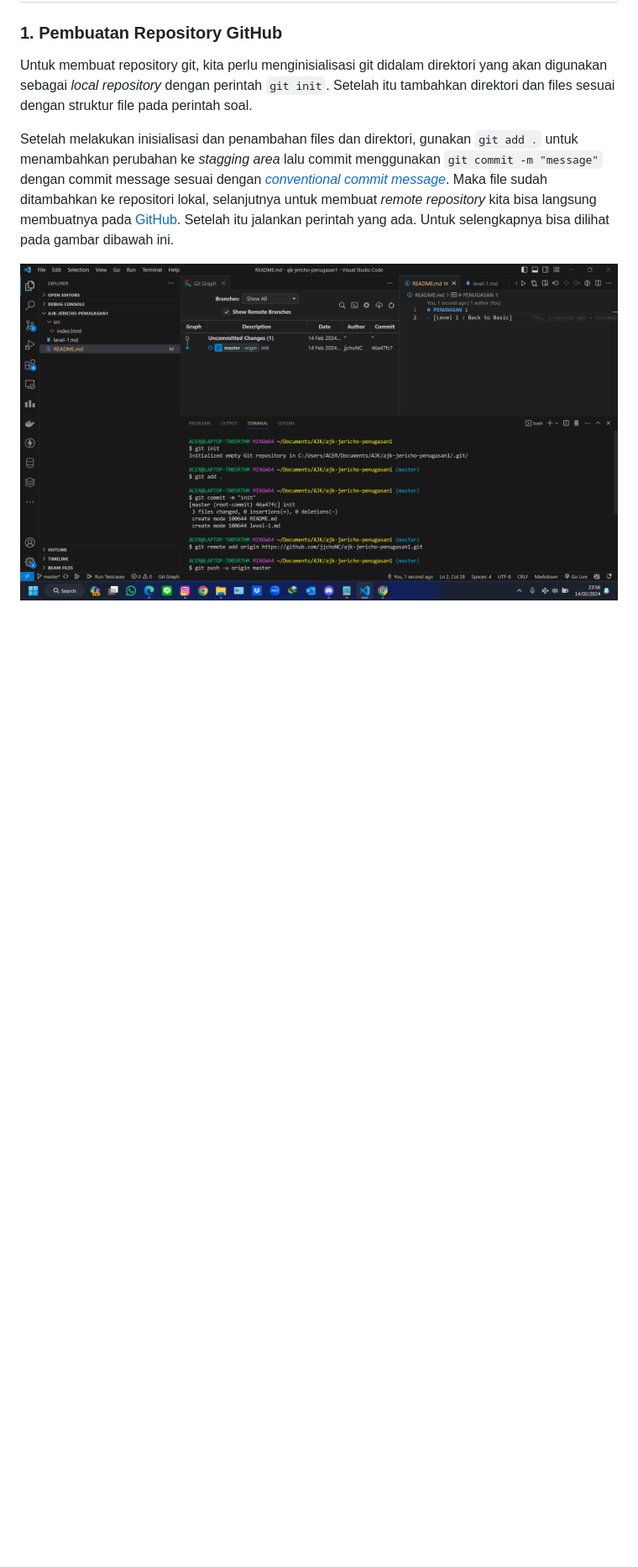
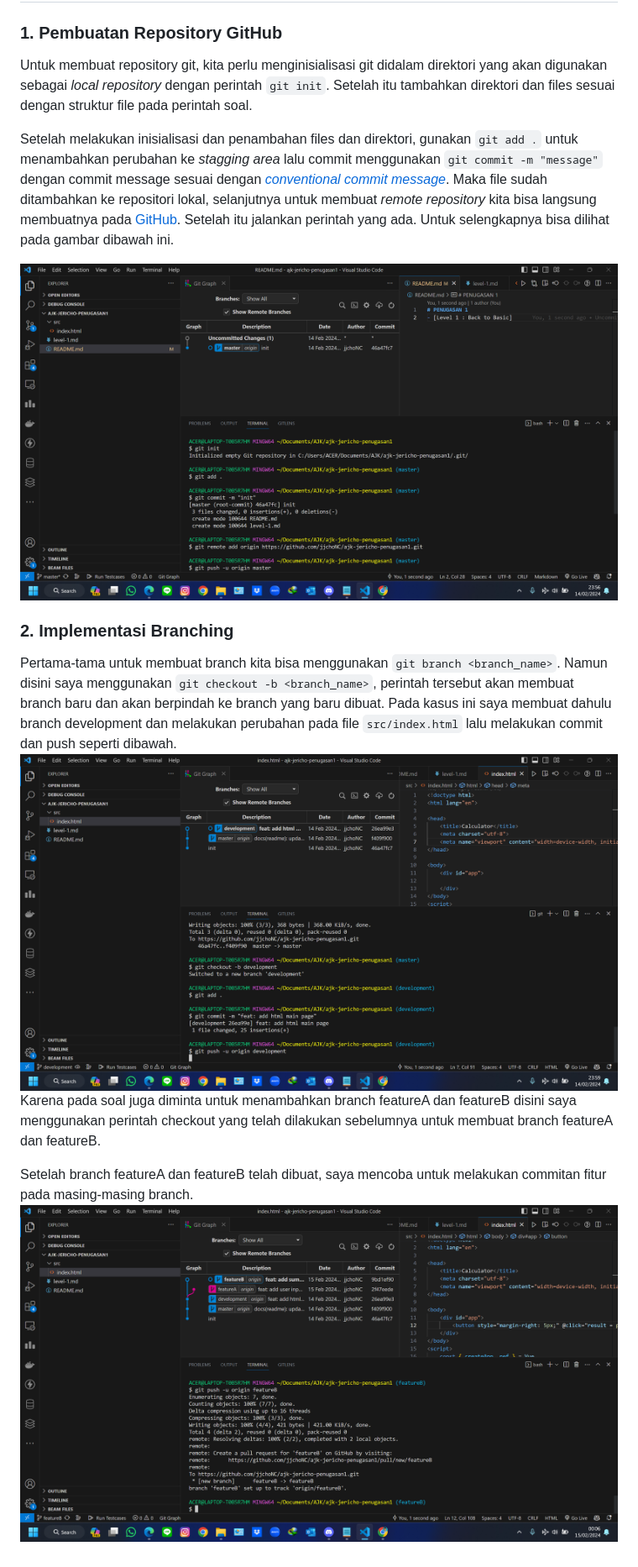
Before and after one commit to jjchoNC/ajk-jericho-penugasan1, a Markdown page: level-1.md, the part around the change. Shown: that part at 84% size. Rendered like a GitHub page; pictures changed too: media/level-1/branch-development.png (added), media/level-1/commit-feature.png (added); blank space fills up the shorter version.

Commit message:
docs(level-1): update task-2

```diff
--- a/level-1.md
+++ b/level-1.md
@@ -36,3 +36,11 @@ Untuk membuat repository git, kita perlu menginisialisasi git didalam direktori
 Setelah melakukan inisialisasi dan penambahan files dan direktori, gunakan `git add .` untuk menambahkan perubahan ke _stagging area_ lalu commit menggunakan `git commit -m "message"` dengan commit message sesuai dengan [_conventional commit message_](https://gist.github.com/qoomon/5dfcdf8eec66a051ecd85625518cfd13). Maka file sudah ditambahkan ke repositori lokal, selanjutnya untuk membuat _remote repository_ kita bisa langsung membuatnya pada [GitHub](https://github.com/new). Setelah itu jalankan perintah yang ada. Untuk selengkapnya bisa dilihat pada gambar dibawah ini.
 
 ![init](media/level-1/init.png)
+
+### 2. Implementasi Branching
+Pertama-tama untuk membuat branch kita bisa menggunakan `git branch <branch_name>`. Namun disini saya menggunakan `git checkout -b <branch_name>`, perintah tersebut akan membuat branch baru dan akan berpindah ke branch yang baru dibuat. Pada kasus ini saya membuat dahulu branch development dan melakukan perubahan pada file `src/index.html` lalu melakukan commit dan push seperti dibawah.
+![branch-development](media/level-1/branch-development.png)
+Karena pada soal juga diminta untuk menambahkan branch featureA dan featureB disini saya menggunakan perintah checkout yang telah dilakukan sebelumnya untuk membuat branch featureA dan featureB.
+
+Setelah branch featureA dan featureB telah dibuat, saya mencoba untuk melakukan commitan fitur pada masing-masing branch.
+![commit-feature](media/level-1/commit-feature.png)
```
